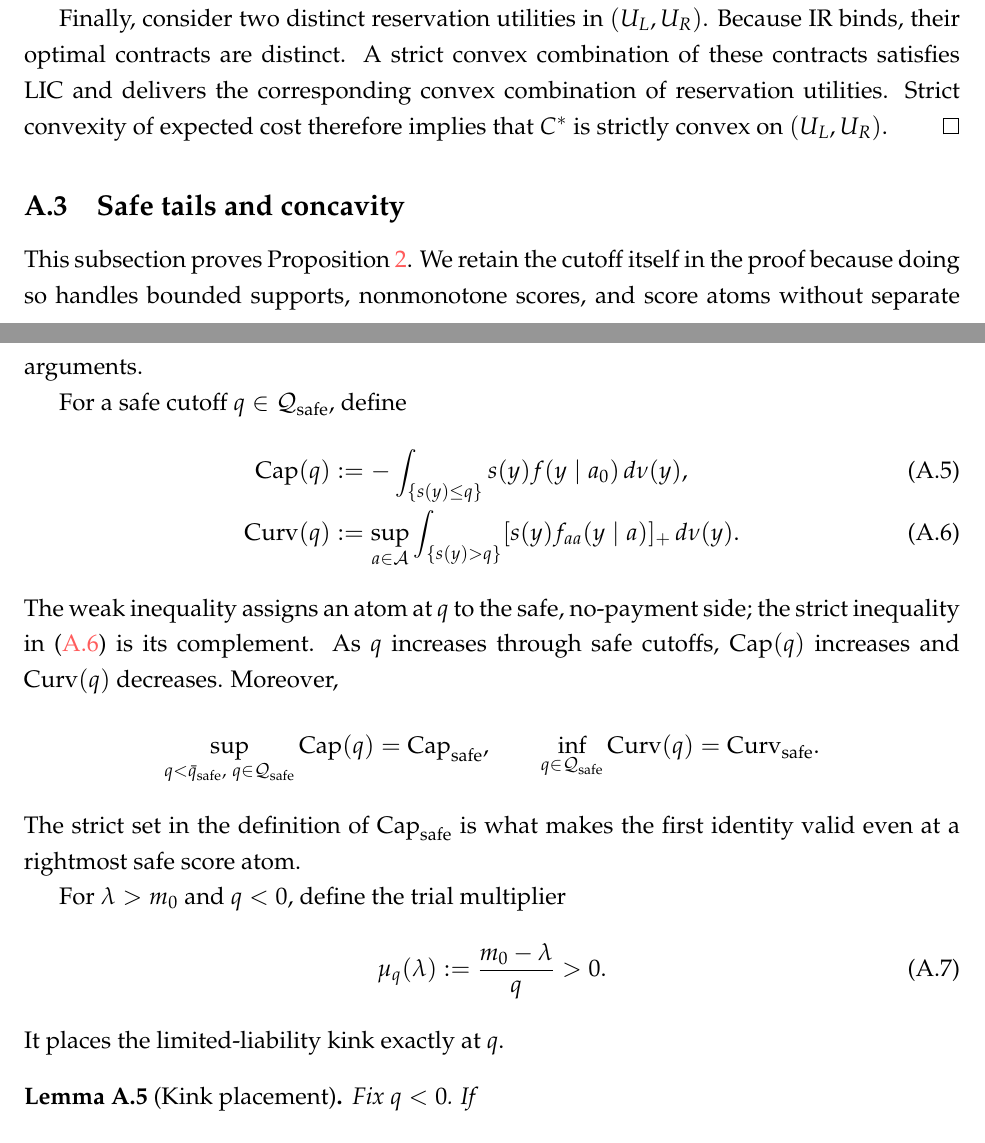
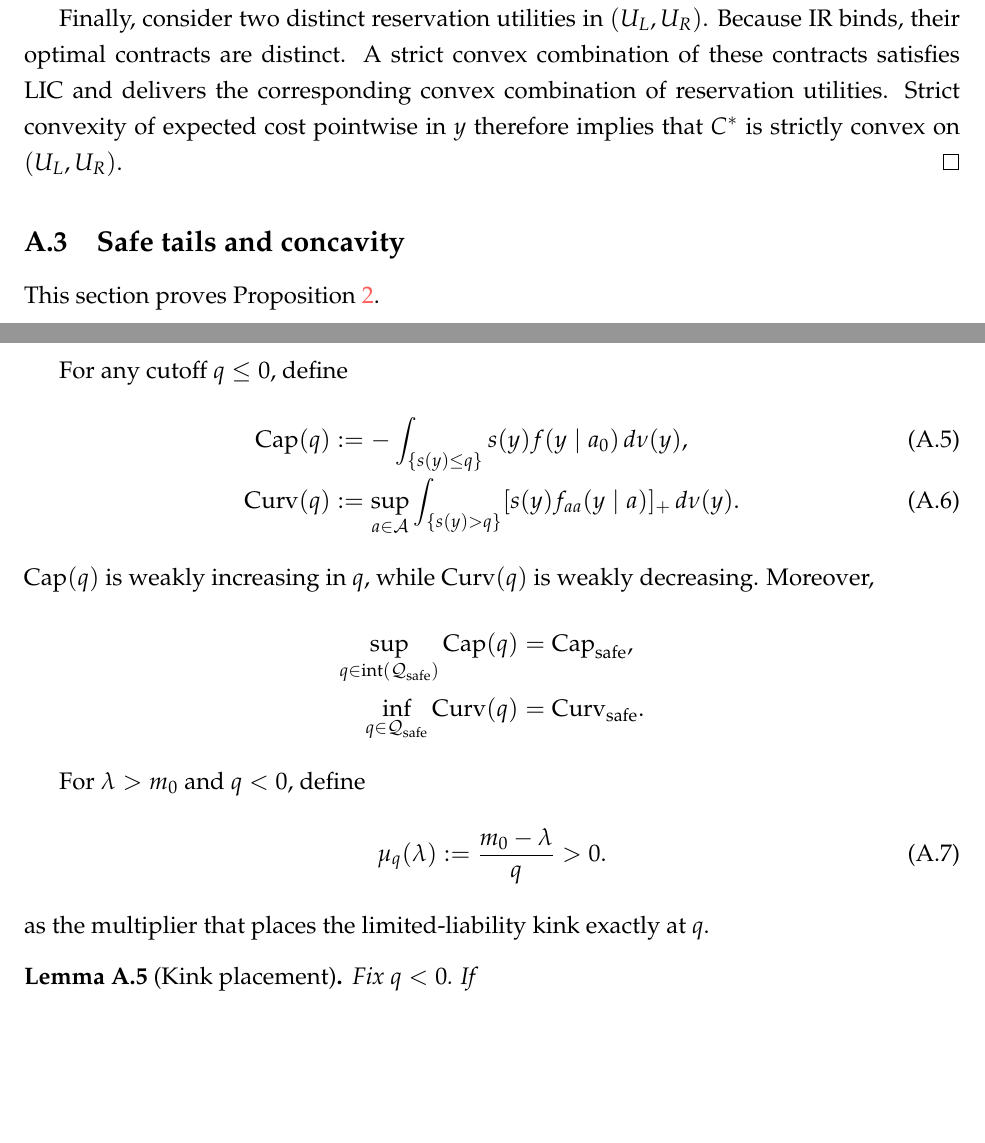
Before and after one commit to eduardomazevedo/azevedo-wolff-2025, a LaTeX paper (tex/manuscript.tex, which reads tex/appendix-proofs.tex): two parts of pages 38 and 39 of 45, joined at a grey line, cut so that both start at the same text, the shorter picture padded with empty space. Compiled offline with pdfLaTeX.

Commit message:
Clarify cutoff statistics in appendix

```diff
--- a/tex/appendix-proofs.tex
+++ b/tex/appendix-proofs.tex
@@ -288,18 +288,16 @@ contradicting binding IR.  Hence $C^*$ is strictly increasing.
 Finally, consider two distinct reservation utilities in $(U_L,U_R)$.  Because
 IR binds, their optimal contracts are distinct.  A strict convex combination
 of these contracts satisfies LIC and delivers the corresponding convex
-combination of reservation utilities.  Strict convexity of expected cost
+combination of reservation utilities.  Strict convexity of expected cost pointwise in $y$
 therefore implies that $C^*$ is strictly convex on $(U_L,U_R)$.
 \end{proof}
 
 \subsection{Safe tails and concavity}
 \label{subsec:appendix-safe-tail}
 
-This subsection proves Proposition \ref{prop:concave}.  We retain the cutoff
-itself in the proof because doing so handles bounded supports, nonmonotone
-scores, and score atoms without separate arguments.
+This section proves Proposition \ref{prop:concave}.
 
-For a safe cutoff $q\in\mathcal Q_{\mathrm{safe}}$, define
+For any cutoff $q\leq0$, define
 \begin{align}
     \Capq(q)&:=-\int_{\{s(y)\leq q\}}s(y)f(y\mid a_0)\,d\nu(y),
     \label{eq:cutoff-capacity}\\
@@ -307,26 +305,22 @@ For a safe cutoff $q\in\mathcal Q_{\mathrm{safe}}$, define
     \int_{\{s(y)>q\}}[s(y)f_{aa}(y\mid a)]_+\,d\nu(y).
     \label{eq:cutoff-curvature}
 \end{align}
-The weak inequality assigns an atom at $q$ to the safe, no-payment side; the
-strict inequality in \eqref{eq:cutoff-curvature} is its complement.  As $q$
-increases through safe cutoffs, $\Capq(q)$ increases and $\Curvq(q)$ decreases.
+$\Capq(q)$ is weakly increasing in $q$, while
+$\Curvq(q)$ is weakly decreasing.
 Moreover,
-\[
- \sup_{q<\bar q_{\mathrm{safe}},\ q\in\mathcal Q_{\mathrm{safe}}}\Capq(q)
- =\mathrm{Cap}_{\mathrm{safe}},
- \qquad
+\begin{align*}
+ \sup_{q\in\operatorname{int}(\mathcal Q_{\mathrm{safe}})}\Capq(q)
+ &=\mathrm{Cap}_{\mathrm{safe}},\\
  \inf_{q\in\mathcal Q_{\mathrm{safe}}}\Curvq(q)
- =\mathrm{Curv}_{\mathrm{safe}}.
-\]
-The strict set in the definition of $\mathrm{Cap}_{\mathrm{safe}}$ is what
-makes the first identity valid even at a rightmost safe score atom.
+ &=\mathrm{Curv}_{\mathrm{safe}}.
+\end{align*}
 
-For $\lambda>m_0$ and $q<0$, define the trial multiplier
+For $\lambda>m_0$ and $q<0$, define
 \begin{equation}
     \mu_q(\lambda):=\frac{m_0-\lambda}{q}>0.
     \label{eq:trial-multiplier}
 \end{equation}
-It places the limited-liability kink exactly at $q$.
+as the multiplier that places the limited-liability kink exactly at $q$.
 
 \begin{lemma}[Kink placement]
 \label{lem:kink-placement}
```
Also changed, not shown: tex/appendix-proofs.tex (2 more changed lines), 1 other file.
